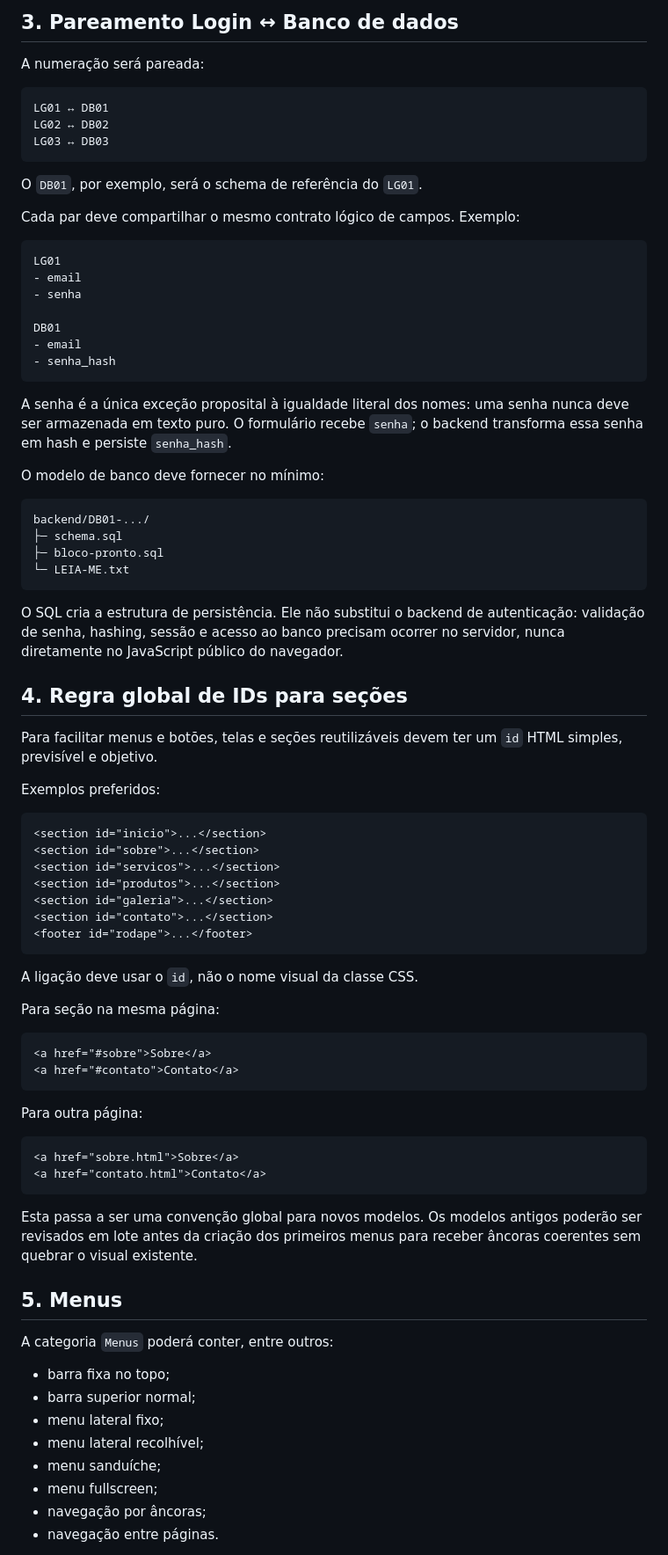
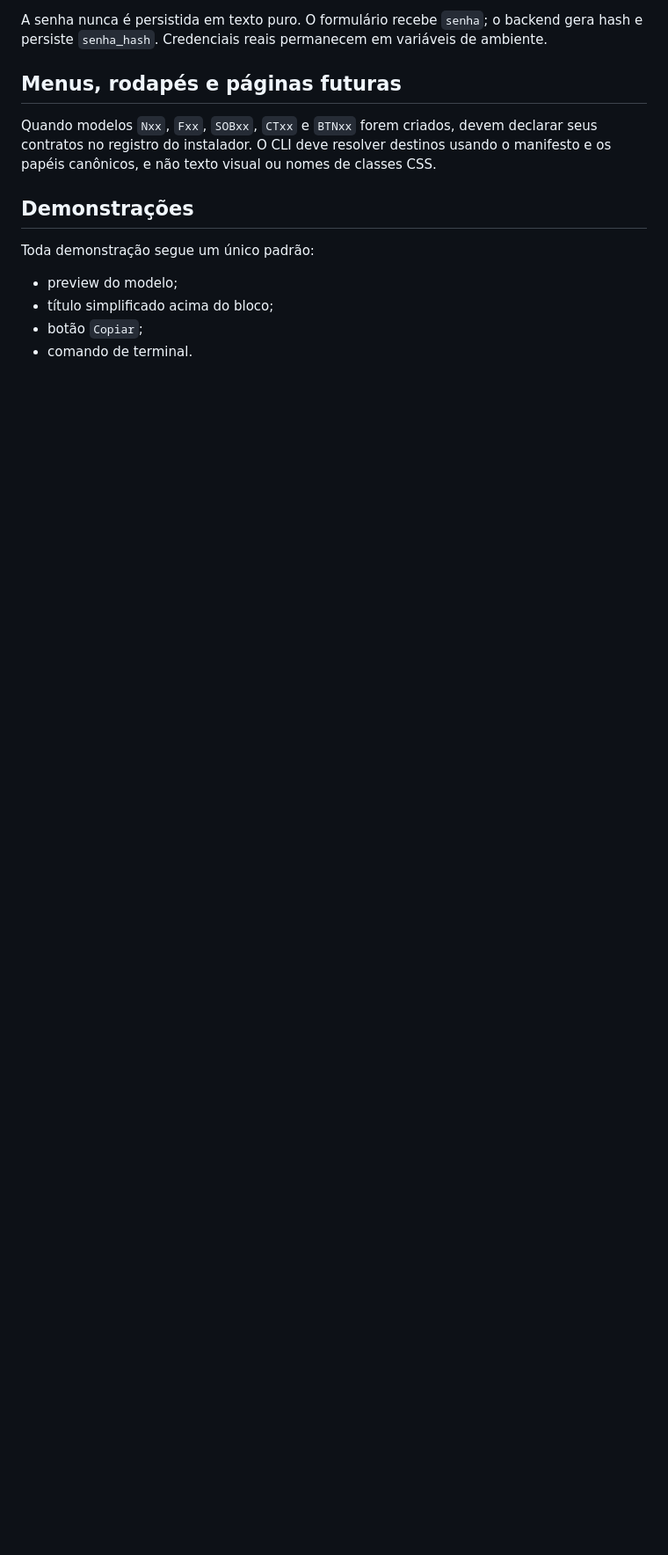
Before and after one commit to restoffkaua08-afk/Catalogo_S, a Markdown page: documentacao/CONVENCOES-DE-LIGACAO-E-NOVAS-CATEGORIAS.md, the part around one of its changes. Shown at 88% size. Drawn GitHub-style; blank space fills up the shorter version.

````diff
--- a/documentacao/CONVENCOES-DE-LIGACAO-E-NOVAS-CATEGORIAS.md
+++ b/documentacao/CONVENCOES-DE-LIGACAO-E-NOVAS-CATEGORIAS.md
@@ -60,85 +79,16 @@ Nenhum modelo aprovado deve esconder esses pontos em lógica difícil de localiz
 
-## 3. Pareamento Login ↔ Banco de dados
+A senha nunca é persistida em texto puro. O formulário recebe `senha`; o backend gera hash e persiste `senha_hash`. Credenciais reais permanecem em variáveis de ambiente.
 
-A numeração será pareada:
+## Menus, rodapés e páginas futuras
 
-```text
-LG01 ↔ DB01
-LG02 ↔ DB02
-LG03 ↔ DB03
-```
+Quando modelos `Nxx`, `Fxx`, `SOBxx`, `CTxx` e `BTNxx` forem criados, devem declarar seus contratos no registro do instalador. O CLI deve resolver destinos usando o manifesto e os papéis canônicos, e não texto visual ou nomes de classes CSS.
 
-O `DB01`, por exemplo, será o schema de referência do `LG01`.
+## Demonstrações
 
-Cada par deve compartilhar o mesmo contrato lógico de campos. Exemplo:
+Toda demonstração segue um único padrão:
 
-```text
-LG01
-- email
-- senha
+- preview do modelo;
+- título simplificado acima do bloco;
+- botão `Copiar`;
+- comando de terminal.
 
-DB01
-- email
-- senha_hash
-```
-
-A senha é a única exceção proposital à igualdade literal dos nomes: uma senha nunca deve ser armazenada em texto puro. O formulário recebe `senha`; o backend transforma essa senha em hash e persiste `senha_hash`.
-
-O modelo de banco deve fornecer no mínimo:
-
-```text
-backend/DB01-.../
-├─ schema.sql
-├─ bloco-pronto.sql
-└─ LEIA-ME.txt
-```
-
-O SQL cria a estrutura de persistência. Ele não substitui o backend de autenticação: validação de senha, hashing, sessão e acesso ao banco precisam ocorrer no servidor, nunca diretamente no JavaScript público do navegador.
-
-## 4. Regra global de IDs para seções
-
-Para facilitar menus e botões, telas e seções reutilizáveis devem ter um `id` HTML simples, previsível e objetivo.
-
-Exemplos preferidos:
-
-```html
-<section id="inicio">...</section>
-<section id="sobre">...</section>
-<section id="servicos">...</section>
-<section id="produtos">...</section>
-<section id="galeria">...</section>
-<section id="contato">...</section>
-<footer id="rodape">...</footer>
-```
-
-A ligação deve usar o `id`, não o nome visual da classe CSS.
-
-Para seção na mesma página:
-
-```html
-<a href="#sobre">Sobre</a>
-<a href="#contato">Contato</a>
-```
-
-Para outra página:
-
-```html
-<a href="sobre.html">Sobre</a>
-<a href="contato.html">Contato</a>
-```
-
-Esta passa a ser uma convenção global para novos modelos. Os modelos antigos poderão ser revisados em lote antes da criação dos primeiros menus para receber âncoras coerentes sem quebrar o visual existente.
-
-## 5. Menus
-
-A categoria `Menus` poderá conter, entre outros:
-
-- barra fixa no topo;
-- barra superior normal;
-- menu lateral fixo;
-- menu lateral recolhível;
-- menu sanduíche;
-- menu fullscreen;
-- navegação por âncoras;
-- navegação entre páginas.
-
````
Also changed, not shown: other parts of documentacao/CONVENCOES-DE-LIGACAO-E-NOVAS-CATEGORIAS.md (+57 -134 lines).
